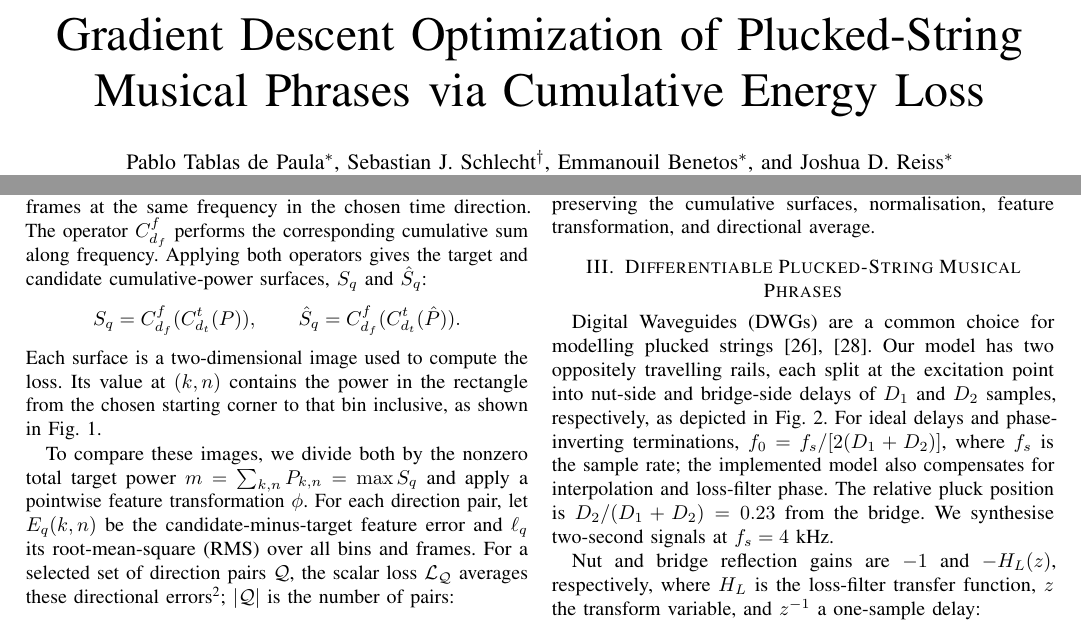
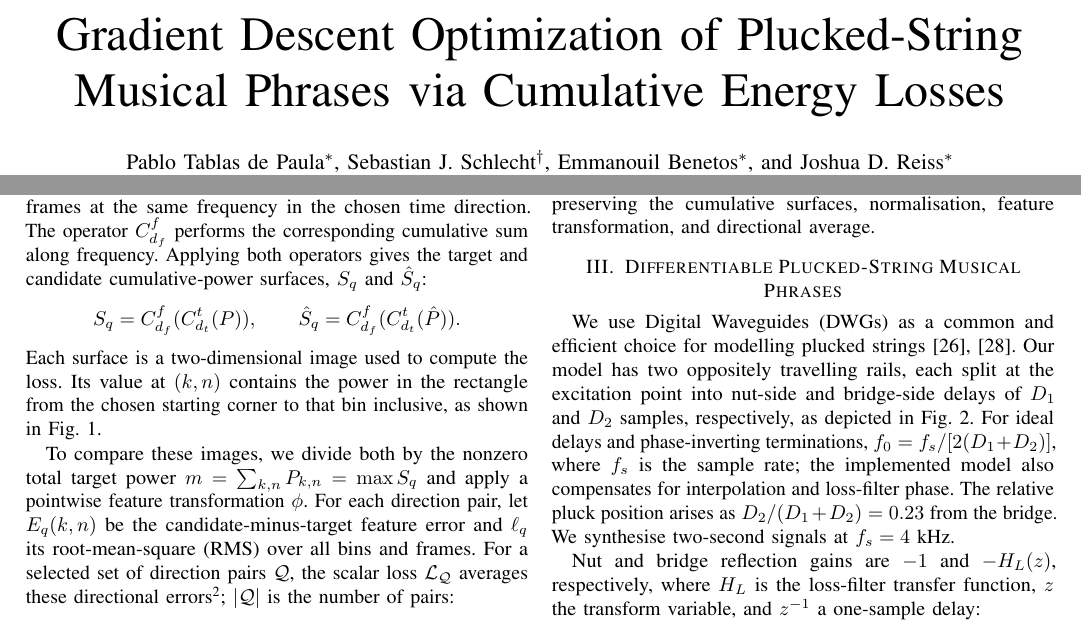
Before and after one commit to ptablasdpaula/ICASSP27-Phrase, a LaTeX paper (paper/main.tex): two parts of pages 1 and 2 of 6, joined at a grey line, cut so that both start at the same text. Compiled offline with pdfLaTeX; a missing font is replaced by an installed copy or a similar font; a LaTeX package or settings file that is missing is left out.

Commit message:
Rephrases some things in Section III

```diff
--- a/paper/main.tex
+++ b/paper/main.tex
@@ -33,7 +33,7 @@
     T\kern-.1667em\lower.7ex\hbox{E}\kern-.125emX}}
 
 \title{Gradient Descent Optimization of Plucked-String Musical Phrases via
-Cumulative Energy Loss}
+Cumulative Energy Losses}
 \author{\IEEEauthorblockN{Pablo Tablas de Paula\IEEEauthorrefmark{1},
 Sebastian J. Schlecht\IEEEauthorrefmark{2},
 Emmanouil Benetos\IEEEauthorrefmark{1}, and
@@ -211,15 +211,7 @@ normalisation, feature transformation, and directional average.
 
 \section{Differentiable Plucked-String Musical Phrases}
 \label{sec:renderer}
-\Glspl{dwg} are a common choice for modelling plucked strings
-\cite{smith2010physical,depaula2026waveguides}. Our model has two oppositely
-travelling rails, each split at the excitation point into nut-side and
-bridge-side delays of $D_1$ and $D_2$ samples, respectively, as depicted in
-Fig.~\ref{fig:waveguide}. For ideal delays and phase-inverting terminations,
-$f_0=f_s/[2(D_1+D_2)]$, where $f_s$ is the sample rate; the implemented
-model also compensates for interpolation and loss-filter phase. The relative
-pluck position is $D_2/(D_1+D_2)=0.23$ from the bridge. We synthesise
-two-second signals at $f_s=4$~kHz.
+We use \Glspl{dwg} as a common and efficient choice for modelling plucked strings \cite{smith2010physical,depaula2026waveguides}. Our model has two oppositely travelling rails, each split at the excitation point into nut-side and bridge-side delays of $D_1$ and $D_2$ samples, respectively, as depicted in Fig.~\ref{fig:waveguide}. For ideal delays and phase-inverting terminations, $f_0=f_s/[2(D_1+D_2)]$, where $f_s$ is the sample rate; the implemented model also compensates for interpolation and loss-filter phase. The relative pluck position arises as $D_2/(D_1+D_2)=0.23$ from the bridge. We synthesise two-second signals at $f_s=4$~kHz.
 
 \begin{figure}[!b]
 \centering
```
Also changed, not shown: paper/main.tex (18 more changed lines).
